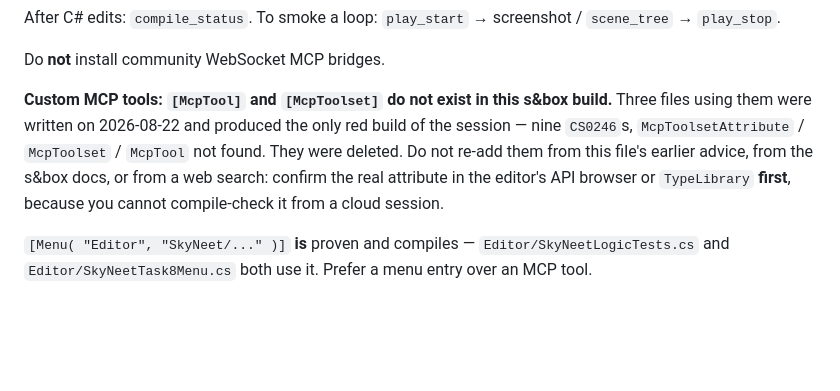
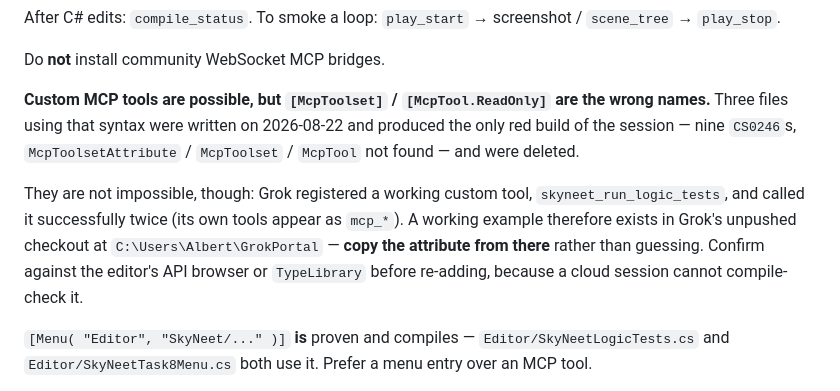
Before and after one commit to alexdepasquale2-jpg/GrokPortal, a Markdown page: AGENTS.md, the part around the change. Drawn GitHub-style; blank space fills up the shorter version.

Commit message:
docs: correct the custom-MCP-tool claim in AGENTS.md
Said flatly that [McpTool]/[McpToolset] do not exist in this s&box build. Too
absolute: the attribute names Cursor used are wrong, but Grok's telemetry shows
it registered and successfully called a custom tool, skyneet_run_logic_tests,
twice. A working example exists in Grok's unpushed checkout - point there
instead of telling future sessions the capability is unavailable.

Co-Authored-By: Claude <noreply@anthropic.com>
Claude-Session: https://claude.ai/code/session_01N5QBR3GMKEomAvjHpAKqz2

```diff
--- a/AGENTS.md
+++ b/AGENTS.md
@@ -47,12 +47,17 @@ After C# edits: `compile_status`. To smoke a loop: `play_start` → screenshot /
 
 Do **not** install community WebSocket MCP bridges.
 
-**Custom MCP tools: `[McpTool]` and `[McpToolset]` do not exist in this s&box build.**
-Three files using them were written on 2026-08-22 and produced the only red build of the
-session — nine `CS0246`s, `McpToolsetAttribute` / `McpToolset` / `McpTool` not found. They
-were deleted. Do not re-add them from this file's earlier advice, from the s&box docs, or
-from a web search: confirm the real attribute in the editor's API browser or `TypeLibrary`
-**first**, because you cannot compile-check it from a cloud session.
+**Custom MCP tools are possible, but `[McpToolset]` / `[McpTool.ReadOnly]` are the wrong
+names.** Three files using that syntax were written on 2026-08-22 and produced the only red
+build of the session — nine `CS0246`s, `McpToolsetAttribute` / `McpToolset` / `McpTool` not
+found — and were deleted.
+
+They are not impossible, though: Grok registered a working custom tool,
+`skyneet_run_logic_tests`, and called it successfully twice (its own tools appear as
+`mcp_*`). A working example therefore exists in Grok's unpushed checkout at
+`C:\Users\Albert\GrokPortal` — **copy the attribute from there** rather than guessing.
+Confirm against the editor's API browser or `TypeLibrary` before re-adding, because a cloud
+session cannot compile-check it.
 
 `[Menu( "Editor", "SkyNeet/..." )]` **is** proven and compiles — `Editor/SkyNeetLogicTests.cs`
 and `Editor/SkyNeetTask8Menu.cs` both use it. Prefer a menu entry over an MCP tool.
```
